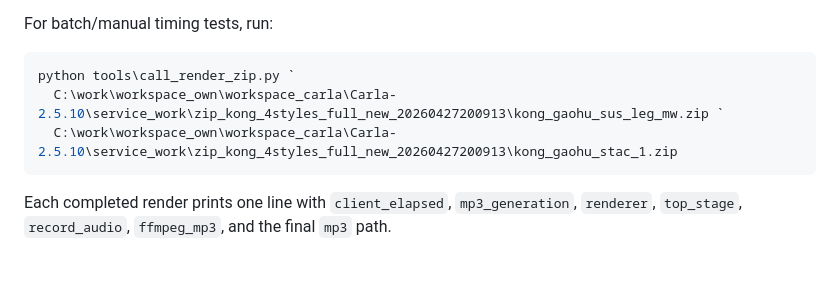
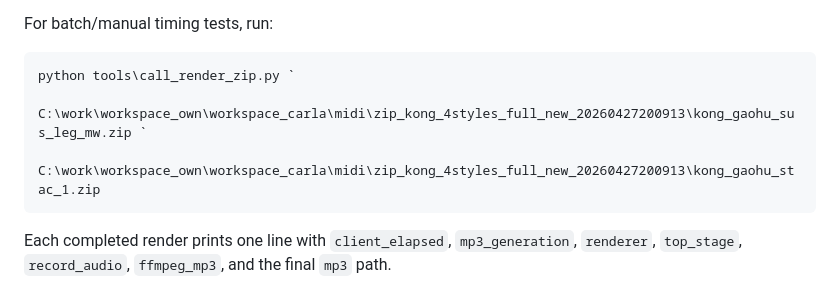
Before and after one commit to zhangkom/Carla_dev, a Markdown page: docs/API.md, the part around the change. GitHub-like rendering; blank space fills up the shorter version.

Commit message:
更新测试输入zip路径到midi目录

````diff
--- a/docs/API.md
+++ b/docs/API.md
@@ -276,8 +276,8 @@ For batch/manual timing tests, run:
 
 ```powershell
 python tools\call_render_zip.py `
-  C:\work\workspace_own\workspace_carla\Carla-2.5.10\service_work\zip_kong_4styles_full_new_20260427200913\kong_gaohu_sus_leg_mw.zip `
-  C:\work\workspace_own\workspace_carla\Carla-2.5.10\service_work\zip_kong_4styles_full_new_20260427200913\kong_gaohu_stac_1.zip
+  C:\work\workspace_own\workspace_carla\midi\zip_kong_4styles_full_new_20260427200913\kong_gaohu_sus_leg_mw.zip `
+  C:\work\workspace_own\workspace_carla\midi\zip_kong_4styles_full_new_20260427200913\kong_gaohu_stac_1.zip
 ```
 
 Each completed render prints one line with `client_elapsed`, `mp3_generation`, `renderer`, `top_stage`, `record_audio`, `ffmpeg_mp3`, and the final `mp3` path.
````
